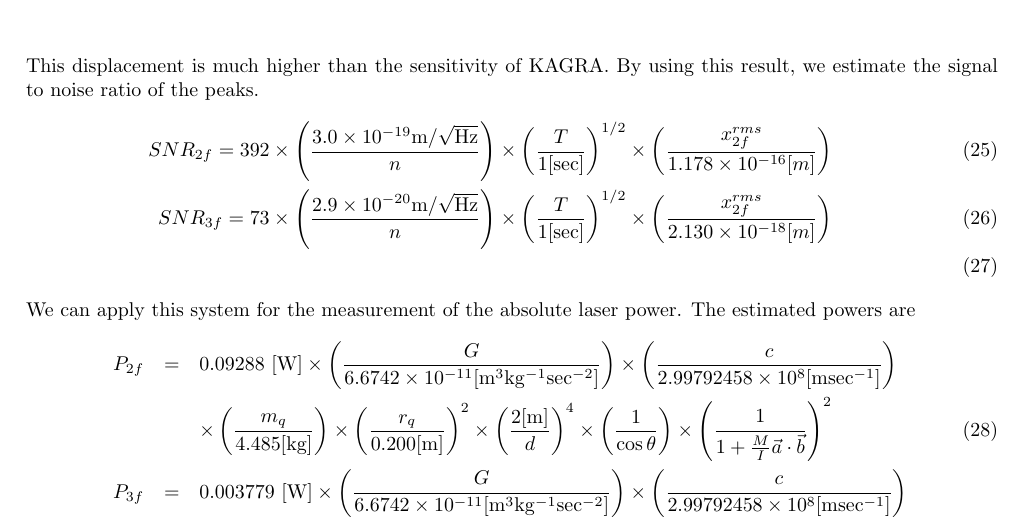
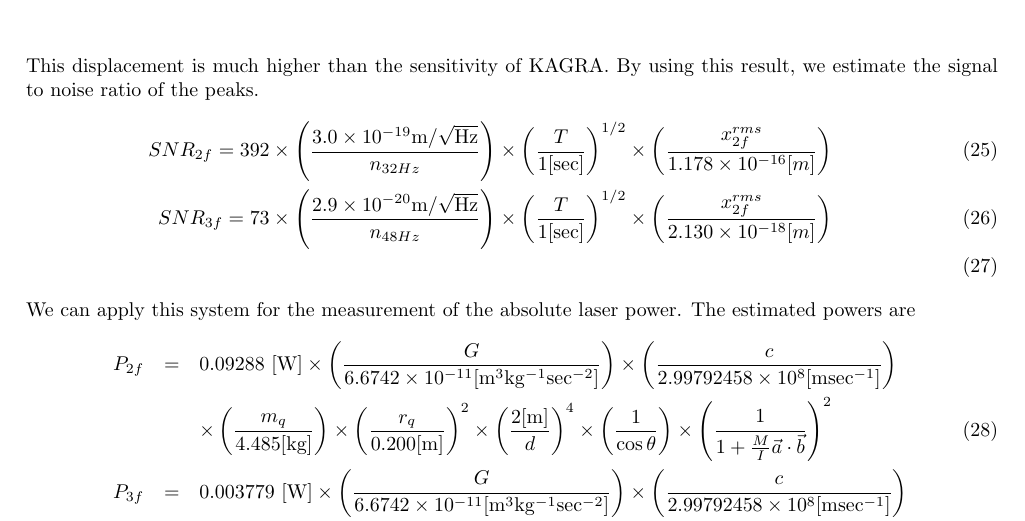
Before and after one commit to ASIoPGW/gpcal, a LaTeX paper (Arxiv/Gcal.tex): part of page 10 of 12, cut so that both start at the same text. Compiled offline with pdfLaTeX.

Commit message:
add freq

```diff
--- a/Arxiv/Gcal.tex
+++ b/Arxiv/Gcal.tex
@@ -355,8 +355,8 @@ x^{rms}_{3f}&=&2.130 \times 10^{-18}\mathrm{[m]} \times \left( \frac{G}{6.6742 \
 This displacement is much higher than the sensitivity of KAGRA.
 By using this result, we estimate the signal to noise ratio of the peaks.
 \begin{eqnarray}
-SNR_{2f}=392 \times \left(\frac{3.0 \times 10^{-19} \mathrm{m/\sqrt{Hz}}}{n} \right) \times \left(\frac{T}{1 [\mathrm{sec}]} \right)^{1/2} \times \left(\frac{x_{2f}^{rms}}{1.178 \times 10^{-16}[m] }  \right)   \\
-SNR_{3f}=73 \times \left(\frac{2.9 \times 10^{-20} \mathrm{m/\sqrt{Hz}}}{n} \right) \times \left(\frac{T}{1 [\mathrm{sec}]} \right)^{1/2} \times \left(\frac{x_{2f}^{rms}}{2.130 \times 10^{-18}[m] } \right)   \\
+SNR_{2f}=392 \times \left(\frac{3.0 \times 10^{-19} \mathrm{m/\sqrt{Hz}}}{n_{32Hz}} \right) \times \left(\frac{T}{1 [\mathrm{sec}]} \right)^{1/2} \times \left(\frac{x_{2f}^{rms}}{1.178 \times 10^{-16}[m] }  \right)   \\
+SNR_{3f}=73 \times \left(\frac{2.9 \times 10^{-20} \mathrm{m/\sqrt{Hz}}}{n_{48Hz}} \right) \times \left(\frac{T}{1 [\mathrm{sec}]} \right)^{1/2} \times \left(\frac{x_{2f}^{rms}}{2.130 \times 10^{-18}[m] } \right)   \\
 \end{eqnarray}
 We can apply this system for the measurement of the absolute laser power. The estimated powers are
 \begin{eqnarray}
```
Also changed, not shown: Arxiv/Gcal.pdf.
